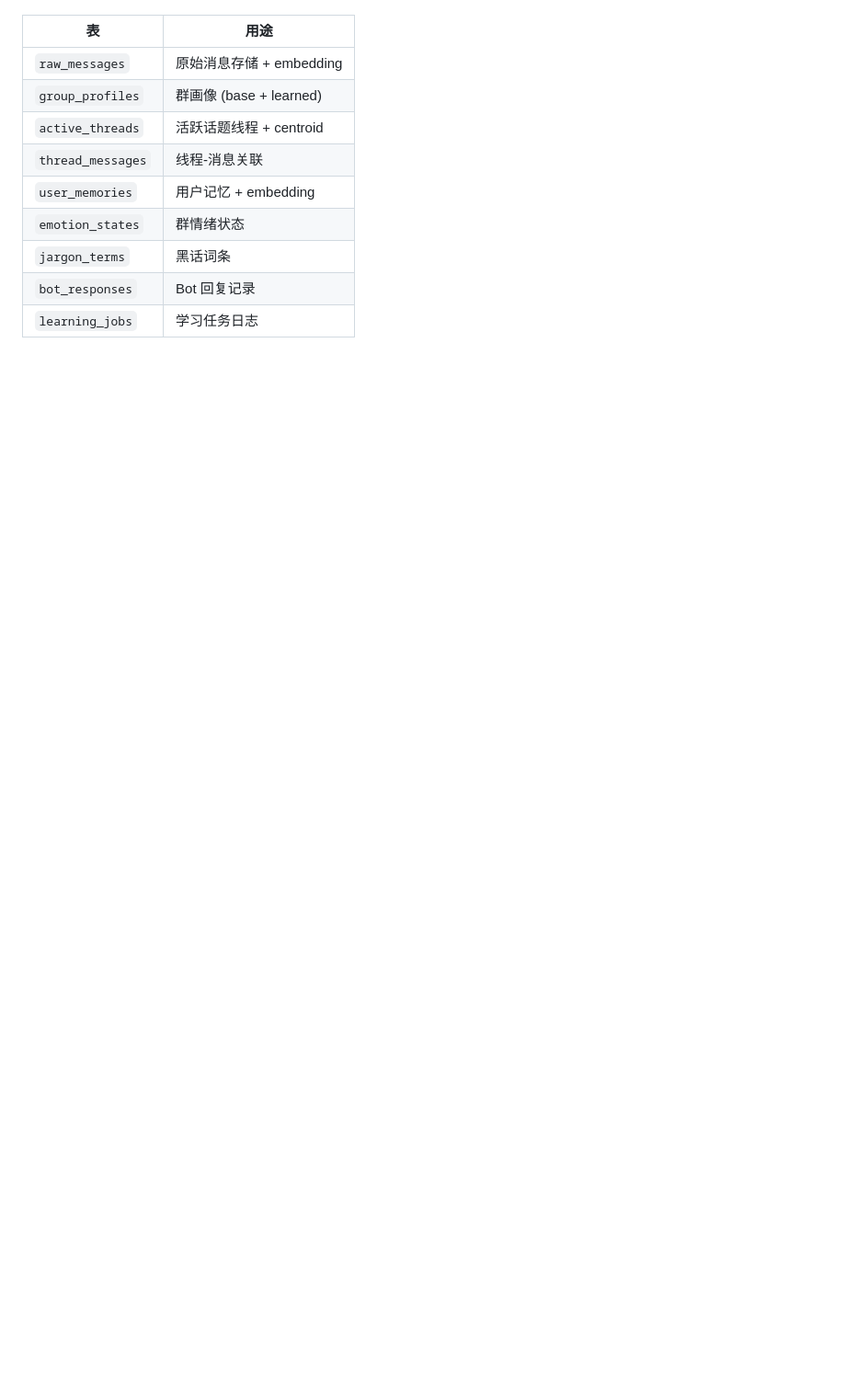
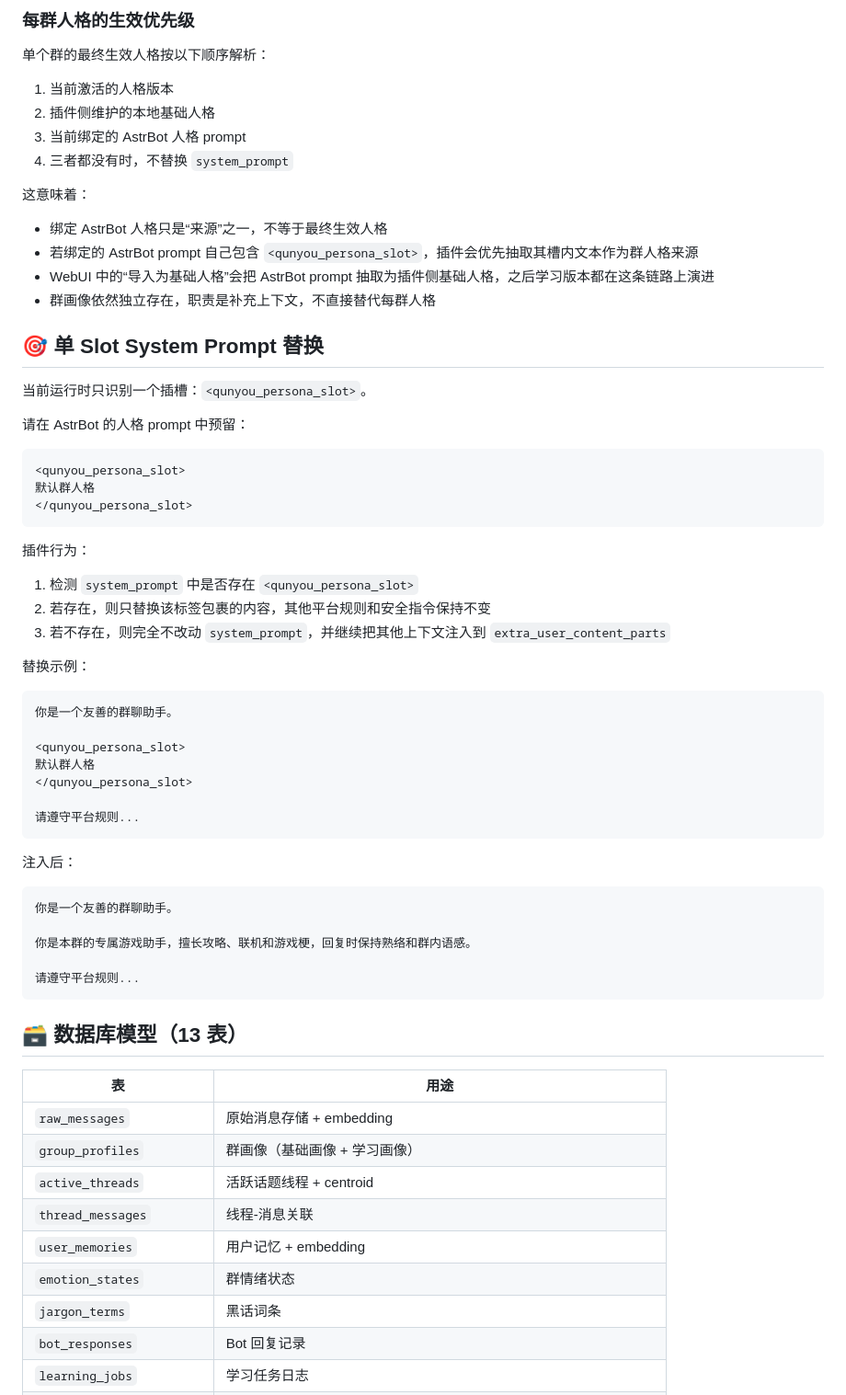
Before and after one commit to MysteryDove/astrbot_plugin_sb_qunyou, a Markdown page: README.md, the part around one of its changes. Shown at 92% size. Drawn GitHub-style; blank space fills up the shorter version.

````diff
--- a/README.md
+++ b/README.md
@@ -75,8 +114,65 @@ LLM 请求 → HookHandler (5 源并发注入)
+### 每群人格的生效优先级
+
+单个群的最终生效人格按以下顺序解析：
+
+1. 当前激活的人格版本
+2. 插件侧维护的本地基础人格
+3. 当前绑定的 AstrBot 人格 prompt
+4. 三者都没有时，不替换 `system_prompt`
+
+这意味着：
+
+- 绑定 AstrBot 人格只是“来源”之一，不等于最终生效人格
+- 若绑定的 AstrBot prompt 自己包含 `<qunyou_persona_slot>`，插件会优先抽取其槽内文本作为群人格来源
+- WebUI 中的“导入为基础人格”会把 AstrBot prompt 抽取为插件侧基础人格，之后学习版本都在这条链路上演进
+- 群画像依然独立存在，职责是补充上下文，不直接替代每群人格
+
+## 🎯 单 Slot System Prompt 替换
+
+当前运行时只识别一个插槽：`<qunyou_persona_slot>`。
+
+请在 AstrBot 的人格 prompt 中预留：
+
+```xml
+<qunyou_persona_slot>
+默认群人格
+</qunyou_persona_slot>
+```
+
+插件行为：
+
+1. 检测 `system_prompt` 中是否存在 `<qunyou_persona_slot>`
+2. 若存在，则只替换该标签包裹的内容，其他平台规则和安全指令保持不变
+3. 若不存在，则完全不改动 `system_prompt`，并继续把其他上下文注入到 `extra_user_content_parts`
+
+替换示例：
+
+```text
+你是一个友善的群聊助手。
+
+<qunyou_persona_slot>
+默认群人格
+</qunyou_persona_slot>
+
+请遵守平台规则...
+```
+
+注入后：
+
+```text
+你是一个友善的群聊助手。
+
+你是本群的专属游戏助手，擅长攻略、联机和游戏梗，回复时保持熟络和群内语感。
+
+请遵守平台规则...
+```
+
+## 🗃️ 数据库模型（13 表）
 
 | 表 | 用途 |
 |---|---|
 | `raw_messages` | 原始消息存储 + embedding |
-| `group_profiles` | 群画像 (base + learned) |
+| `group_profiles` | 群画像（基础画像 + 学习画像） |
 | `active_threads` | 活跃话题线程 + centroid |
 | `thread_messages` | 线程-消息关联 |
 | `user_memories` | 用户记忆 + embedding |
````
Also changed, not shown: other parts of README.md (+89 -36 lines).
